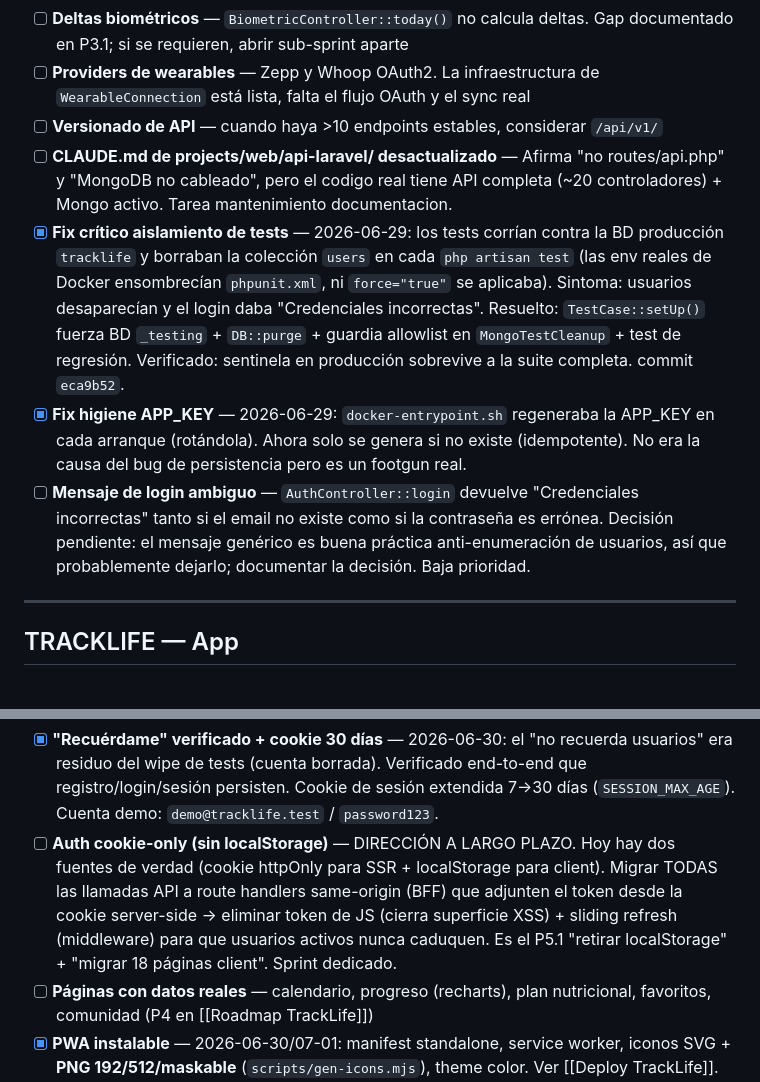
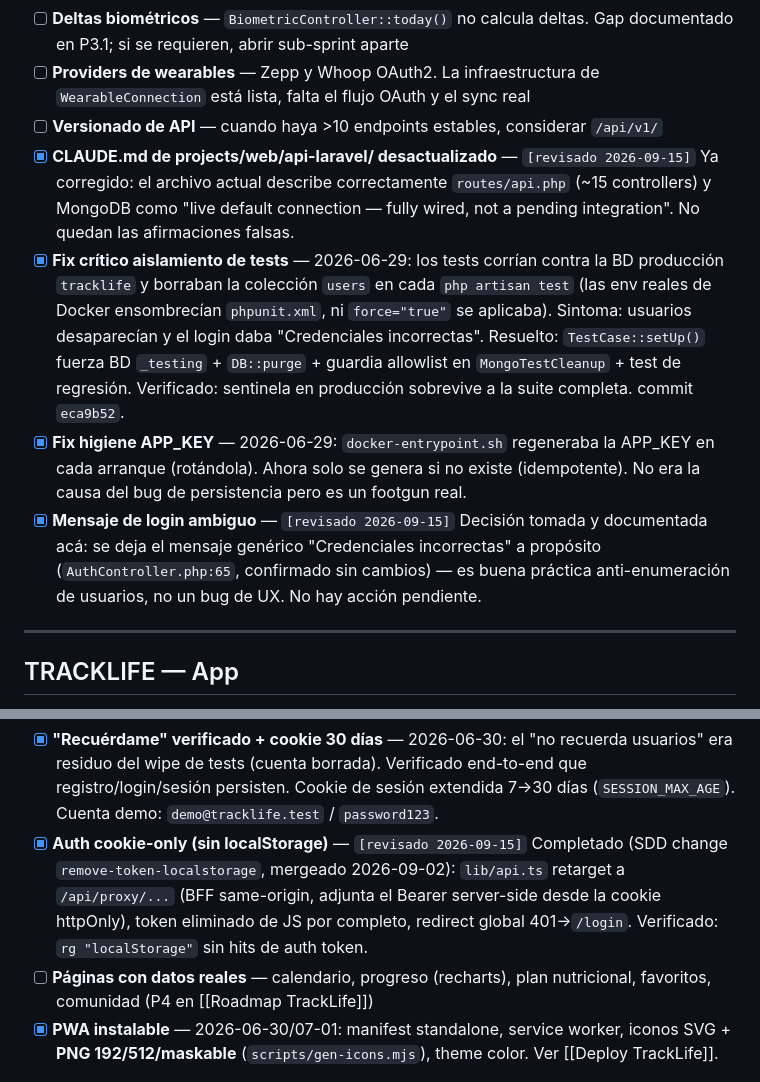
Before and after one commit to LiherRiosRuiz/tracklife, a Markdown page: docs/Pendientes.md, 2 parts joined by grey strips. Drawn GitHub-style.

```diff
--- a/docs/Pendientes.md
+++ b/docs/Pendientes.md
@@ -23,10 +25,10 @@ Para el roadmap detallado de sprints futuros ver [[Roadmap TrackLife]].
 - [ ] **Deltas biométricos** — `BiometricController::today()` no calcula deltas. Gap documentado en P3.1; si se requieren, abrir sub-sprint aparte
 - [ ] **Providers de wearables** — Zepp y Whoop OAuth2. La infraestructura de `WearableConnection` está lista, falta el flujo OAuth y el sync real
 - [ ] **Versionado de API** — cuando haya >10 endpoints estables, considerar `/api/v1/`
-- [ ] **CLAUDE.md de projects/web/api-laravel/ desactualizado** — Afirma "no routes/api.php" y "MongoDB no cableado", pero el codigo real tiene API completa (~20 controladores) + Mongo activo. Tarea mantenimiento documentacion.
+- [x] **CLAUDE.md de projects/web/api-laravel/ desactualizado** — `[revisado 2026-09-15]` Ya corregido: el archivo actual describe correctamente `routes/api.php` (~15 controllers) y MongoDB como "live default connection — fully wired, not a pending integration". No quedan las afirmaciones falsas.
 - [x] **Fix crítico aislamiento de tests** — 2026-06-29: los tests corrían contra la BD producción `tracklife` y borraban la colección `users` en cada `php artisan test` (las env reales de Docker ensombrecían `phpunit.xml`, ni `force="true"` se aplicaba). Sintoma: usuarios desaparecían y el login daba "Credenciales incorrectas". Resuelto: `TestCase::setUp()` fuerza BD `_testing` + `DB::purge` + guardia allowlist en `MongoTestCleanup` + test de regresión. Verificado: sentinela en producción sobrevive a la suite completa. commit `eca9b52`.
 - [x] **Fix higiene APP_KEY** — 2026-06-29: `docker-entrypoint.sh` regeneraba la APP_KEY en cada arranque (rotándola). Ahora solo se genera si no existe (idempotente). No era la causa del bug de persistencia pero es un footgun real.
-- [ ] **Mensaje de login ambiguo** — `AuthController::login` devuelve "Credenciales incorrectas" tanto si el email no existe como si la contraseña es errónea. Decisión pendiente: el mensaje genérico es buena práctica anti-enumeración de usuarios, así que probablemente dejarlo; documentar la decisión. Baja prioridad.
+- [x] **Mensaje de login ambiguo** — `[revisado 2026-09-15]` Decisión tomada y documentada acá: se deja el mensaje genérico "Credenciales incorrectas" a propósito (`AuthController.php:65`, confirmado sin cambios) — es buena práctica anti-enumeración de usuarios, no un bug de UX. No hay acción pendiente.
 
 ---
 
@@ -44,7 +46,7 @@ Para el roadmap detallado de sprints futuros ver [[Roadmap TrackLife]].
 - [x] **Sub-sprint perfil usuario** — completado 2026-06-29: página perfil [id], endpoint protegido (fix seguridad), UserProfileTest 5 tests. 84/84 verdes.
 - [~] **Overhaul estético "Bioluminiscencia"** — grueso COMPLETADO (rama `feature/ui-overhaul`, 2026-06-30, sin merge). Hecho: 4 skills de diseño en SDD; F1 design system (tokens OKLCH, Sora+JetBrains, primitivos Stat/Ring/Badge/EmptyState/Input/Brand); dashboard; login/registro/AppNav; **F3 consistencia total (deuda de color a 0 en 14 páginas + 6 componentes)**; **F4 motion CSS (ring-fill, fade-in, active:scale; sin framer-motion)**; **F5 PWA (manifest, iconos SVG+maskable, SW, theme)**; **landing web1-astro en lockstep**. Base a11y (focus-visible, reduced-motion). Cada commit build OK + lint 0. Pendiente: onboarding dedicado, F4 avanzado (framer-motion + celebraciones), PNG icons 192/512 + empaquetado TWA. Plan: Platón (crónica 2026-06-30).
 - [x] **"Recuérdame" verificado + cookie 30 días** — 2026-06-30: el "no recuerda usuarios" era residuo del wipe de tests (cuenta borrada). Verificado end-to-end que registro/login/sesión persisten. Cookie de sesión extendida 7→30 días (`SESSION_MAX_AGE`). Cuenta demo: `demo@tracklife.test` / `password123`.
-- [ ] **Auth cookie-only (sin localStorage)** — DIRECCIÓN A LARGO PLAZO. Hoy hay dos fuentes de verdad (cookie httpOnly para SSR + localStorage para client). Migrar TODAS las llamadas API a route handlers same-origin (BFF) que adjunten el token desde la cookie server-side → eliminar token de JS (cierra superficie XSS) + sliding refresh (middleware) para que usuarios activos nunca caduquen. Es el P5.1 "retirar localStorage" + "migrar 18 páginas client". Sprint dedicado.
+- [x] **Auth cookie-only (sin localStorage)** — `[revisado 2026-09-15]` Completado (SDD change `remove-token-localstorage`, mergeado 2026-09-02): `lib/api.ts` retarget a `/api/proxy/...` (BFF same-origin, adjunta el Bearer server-side desde la cookie httpOnly), token eliminado de JS por completo, redirect global 401→`/login`. Verificado: `rg "localStorage"` sin hits de auth token.
 - [ ] **Páginas con datos reales** — calendario, progreso (recharts), plan nutricional, favoritos, comunidad (P4 en [[Roadmap TrackLife]])
 - [x] **PWA instalable** — 2026-06-30/07-01: manifest standalone, service worker, iconos SVG + **PNG 192/512/maskable** (`scripts/gen-icons.mjs`), theme color. Ver [[Deploy TrackLife]].
 - [x] **Onboarding de activación** — 2026-07-01: `/app/onboarding` (bienvenida → objetivo → macros → listo) + celebración de logro (confetti/haptic). Registro redirige aquí.
```
Also changed, not shown: other parts of docs/Pendientes.md (+18 -7 lines).
